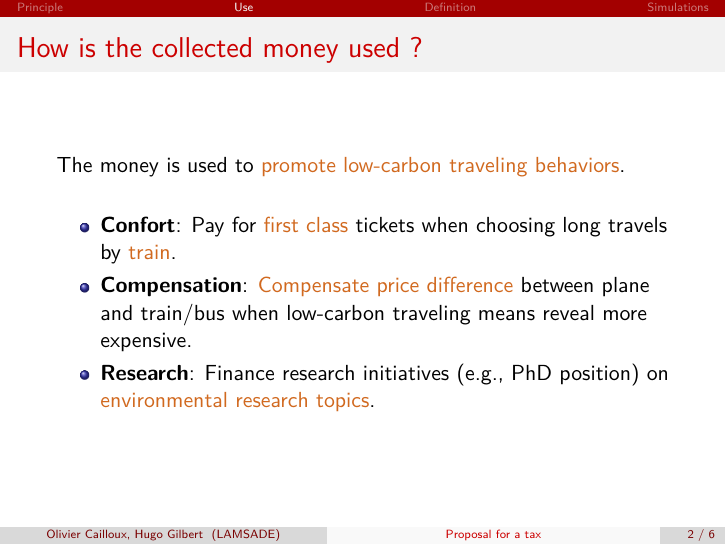
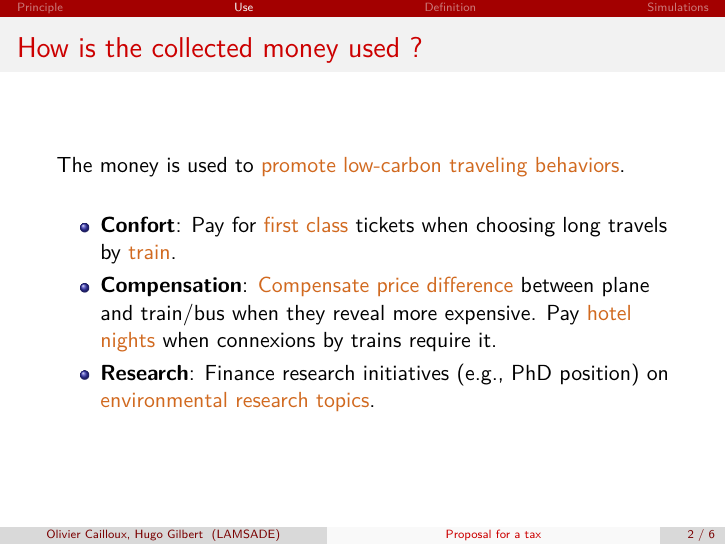
Before and after one commit to oliviercailloux/carbon, LaTeX slides (presAG.tex): page 3 of 7. Compiled offline with pdfLaTeX.

Commit message:
Update presAG.tex
Added hotel suggestion !

```diff
--- a/presAG.tex
+++ b/presAG.tex
@@ -66,7 +66,7 @@ The money is used to \chocolate{promote low-carbon traveling behaviors}.
 
 \begin{itemize}
     \item \textbf{Confort}: Pay for \chocolate{first class} tickets when choosing long travels by \chocolate{train}.
-    \item \textbf{Compensation}: \chocolate{Compensate price difference} between plane and train/bus when low-carbon traveling means reveal more expensive.
+    \item \textbf{Compensation}: \chocolate{Compensate price difference} between plane and train/bus when they reveal more expensive.  Pay \chocolate{hotel nights} when connexions by trains require it.
     \item \textbf{Research}: Finance research initiatives (e.g., PhD position) on \chocolate{environmental research topics}.
 \end{itemize}
 \end{frame}
```
